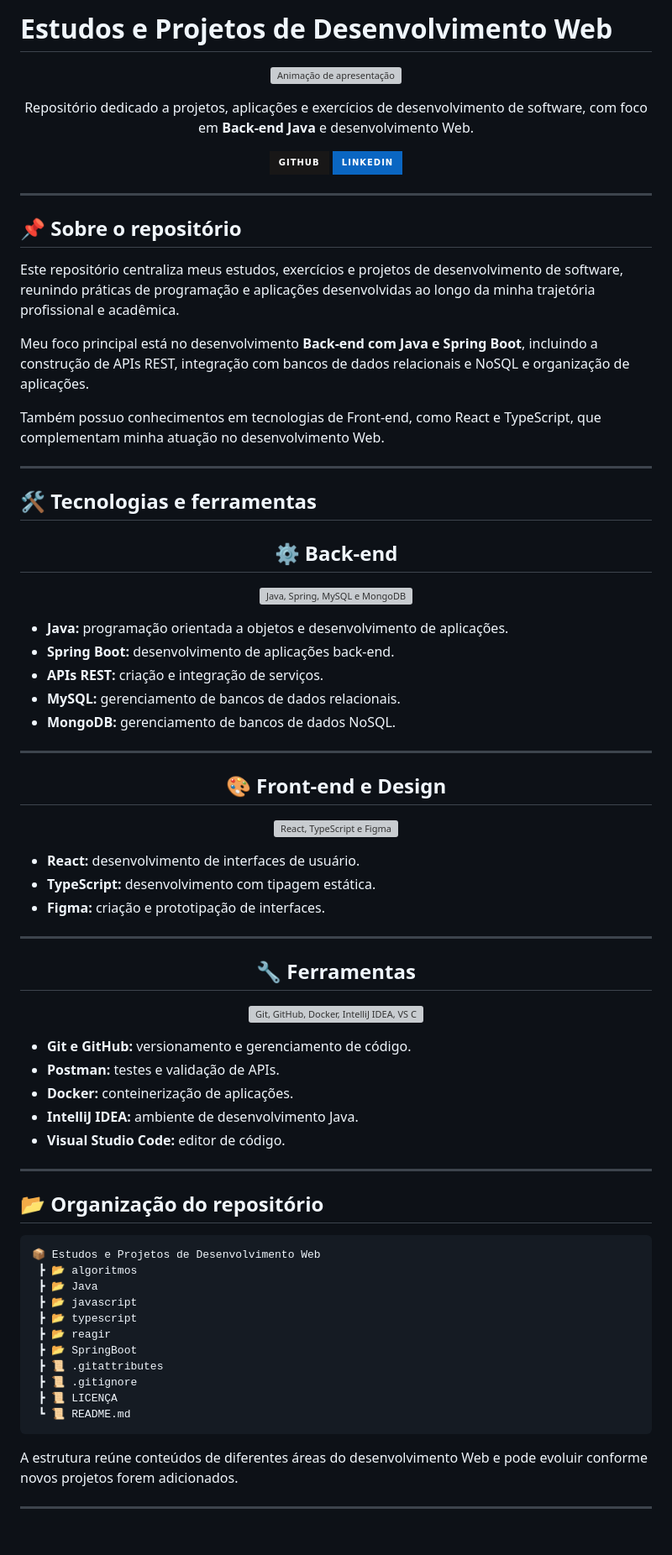
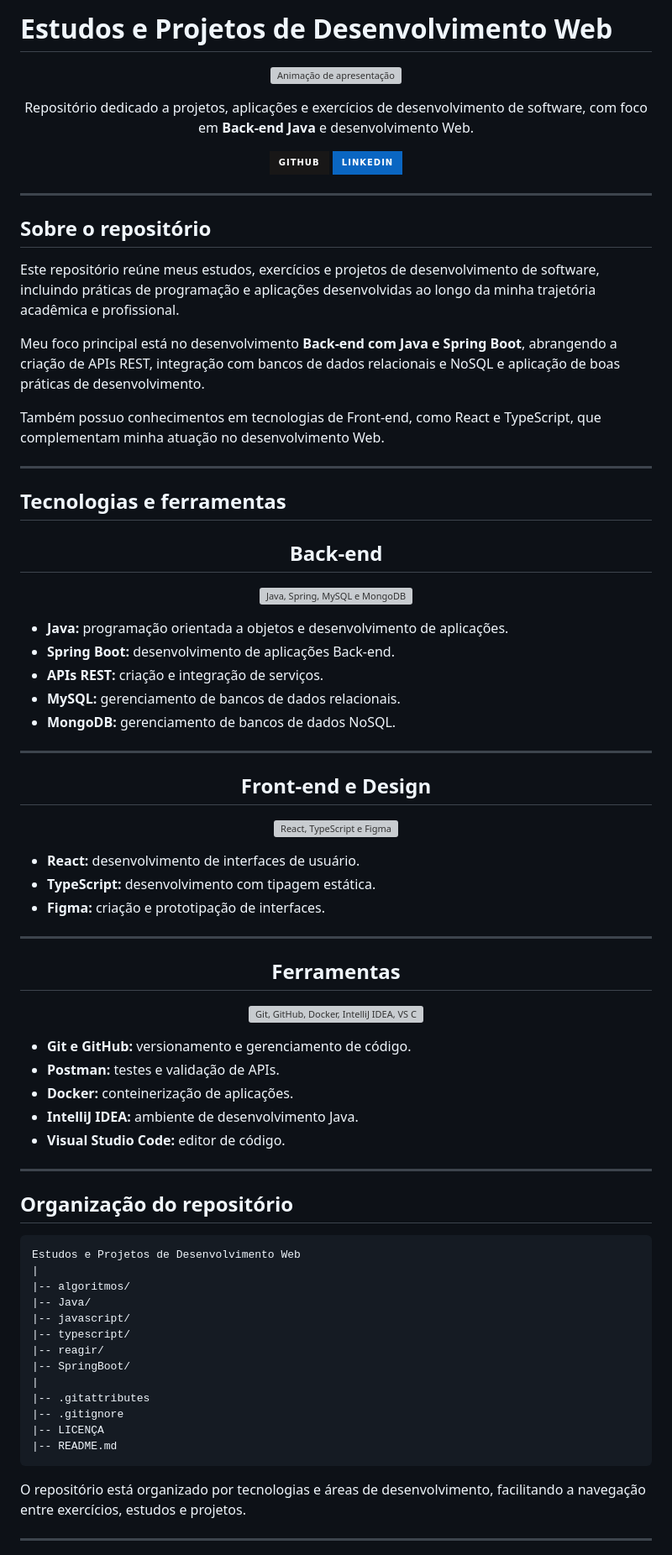
Before and after one commit to davimartins187/Desenvolvimento-Web, a Markdown page: README.md, the part around one of its changes. Shown at 84% size. Rendered like a GitHub page; badges without logos; blank space fills up the shorter version; grey boxes are pictures that could not be loaded.

````diff
--- a/README.md
+++ b/README.md
@@ -1,4 +1,4 @@
-#  Estudos e Projetos de Desenvolvimento Web
+# Estudos e Projetos de Desenvolvimento Web
 
 <p align="center">
   <img src="https://readme-typing-svg.herokuapp.com/?font=Fira+Code&size=24&pause=1000&color=36BCF7&center=true&vCenter=true&width=800&lines=Java+%7C+Spring+Boot;Back-end+%7C+Full+Stack;Desenvolvimento+de+Software" alt="Animação de apresentação" />
@@ -19,33 +19,33 @@
 
 ---
 
-## 📌 Sobre o repositório
+## Sobre o repositório
 
-Este repositório centraliza meus estudos, exercícios e projetos de desenvolvimento de software, reunindo práticas de programação e aplicações desenvolvidas ao longo da minha trajetória profissional e acadêmica.
+Este repositório reúne meus estudos, exercícios e projetos de desenvolvimento de software, incluindo práticas de programação e aplicações desenvolvidas ao longo da minha trajetória acadêmica e profissional.
 
-Meu foco principal está no desenvolvimento **Back-end com Java e Spring Boot**, incluindo a construção de APIs REST, integração com bancos de dados relacionais e NoSQL e organização de aplicações.
+Meu foco principal está no desenvolvimento **Back-end com Java e Spring Boot**, abrangendo a criação de APIs REST, integração com bancos de dados relacionais e NoSQL e aplicação de boas práticas de desenvolvimento.
 
 Também possuo conhecimentos em tecnologias de Front-end, como React e TypeScript, que complementam minha atuação no desenvolvimento Web.
 
 ---
 
-## 🛠️ Tecnologias e ferramentas
+## Tecnologias e ferramentas
 
-<h2 align="center">⚙️ Back-end</h2>
+<h2 align="center">Back-end</h2>
 
 <p align="center">
   <img src="https://skillicons.dev/icons?i=java,spring,mysql,mongodb" alt="Java, Spring, MySQL e MongoDB" />
 </p>
 
 - **Java:** programação orientada a objetos e desenvolvimento de aplicações.
-- **Spring Boot:** desenvolvimento de aplicações back-end.
+- **Spring Boot:** desenvolvimento de aplicações Back-end.
 - **APIs REST:** criação e integração de serviços.
 - **MySQL:** gerenciamento de bancos de dados relacionais.
 - **MongoDB:** gerenciamento de bancos de dados NoSQL.
 
 ---
 
-<h2 align="center">🎨 Front-end e Design</h2>
+<h2 align="center">Front-end e Design</h2>
 
 <p align="center">
   <img src="https://skillicons.dev/icons?i=react,ts,figma" alt="React, TypeScript e Figma" />
@@ -57,7 +57,7 @@ Também possuo conhecimentos em tecnologias de Front-end, como React e TypeScrip
 
 ---
 
-<h2 align="center">🔧 Ferramentas</h2>
+<h2 align="center">Ferramentas</h2>
 
 <p align="center">
   <img src="https://skillicons.dev/icons?i=git,github,docker,idea,vscode,postman" alt="Git, GitHub, Docker, IntelliJ IDEA, VS Code e Postman" />
@@ -71,23 +71,25 @@ Também possuo conhecimentos em tecnologias de Front-end, como React e TypeScrip
 
 ---
 
-## 📂 Organização do repositório
+## Organização do repositório
 
 ```text
-📦 Estudos e Projetos de Desenvolvimento Web
- ┣ 📂 algoritmos
- ┣ 📂 Java
- ┣ 📂 javascript
- ┣ 📂 typescript
- ┣ 📂 reagir
- ┣ 📂 SpringBoot
- ┣ 📜 .gitattributes
- ┣ 📜 .gitignore
- ┣ 📜 LICENÇA
- ┗ 📜 README.md
+Estudos e Projetos de Desenvolvimento Web
+|
+|-- algoritmos/
+|-- Java/
+|-- javascript/
+|-- typescript/
+|-- reagir/
+|-- SpringBoot/
+|
+|-- .gitattributes
+|-- .gitignore
+|-- LICENÇA
+|-- README.md
 ```
 
-A estrutura reúne conteúdos de diferentes áreas do desenvolvimento Web e pode evoluir conforme novos projetos forem adicionados.
+O repositório está organizado por tecnologias e áreas de desenvolvimento, facilitando a navegação entre exercícios, estudos e projetos.
 
 ---
 
````
Also changed, not shown: other parts of README.md (+8 -8 lines).
